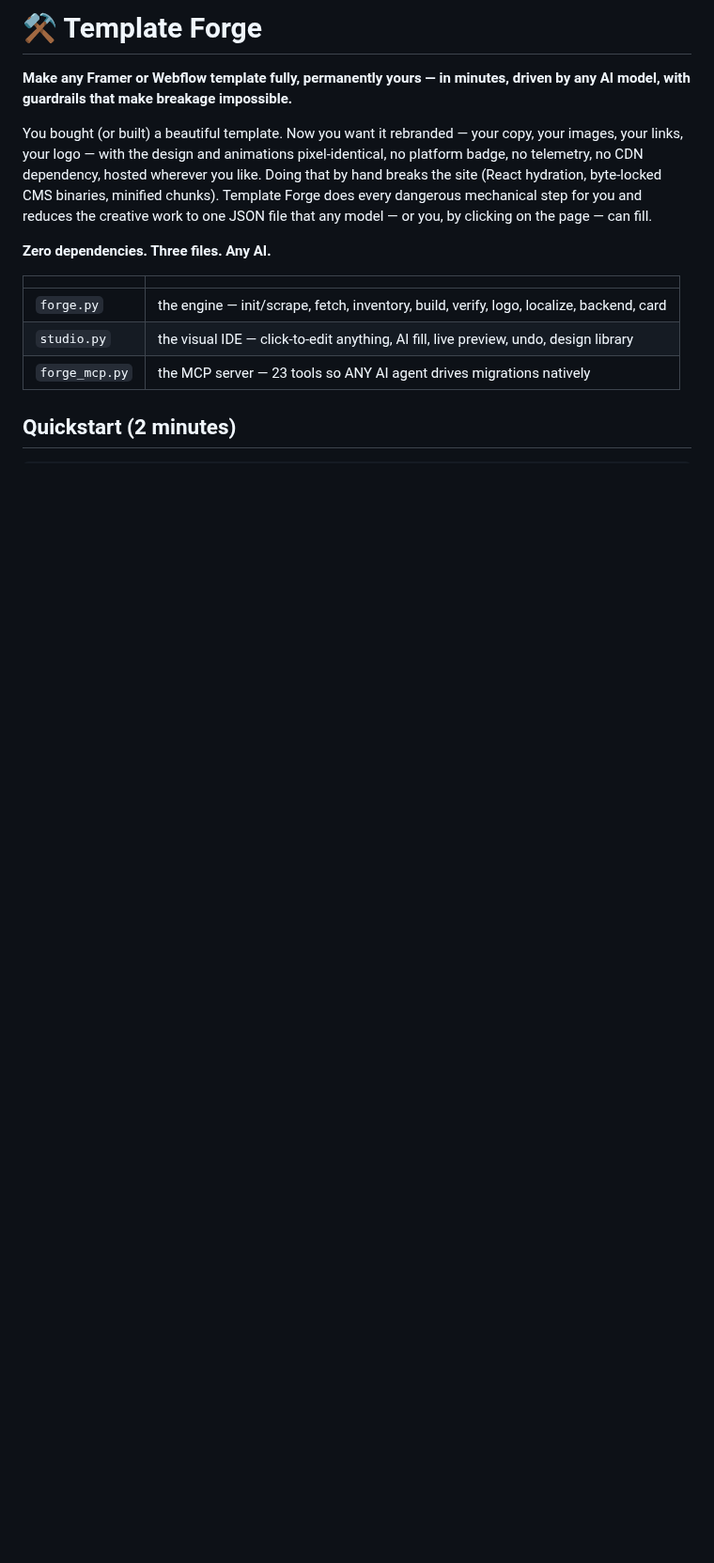
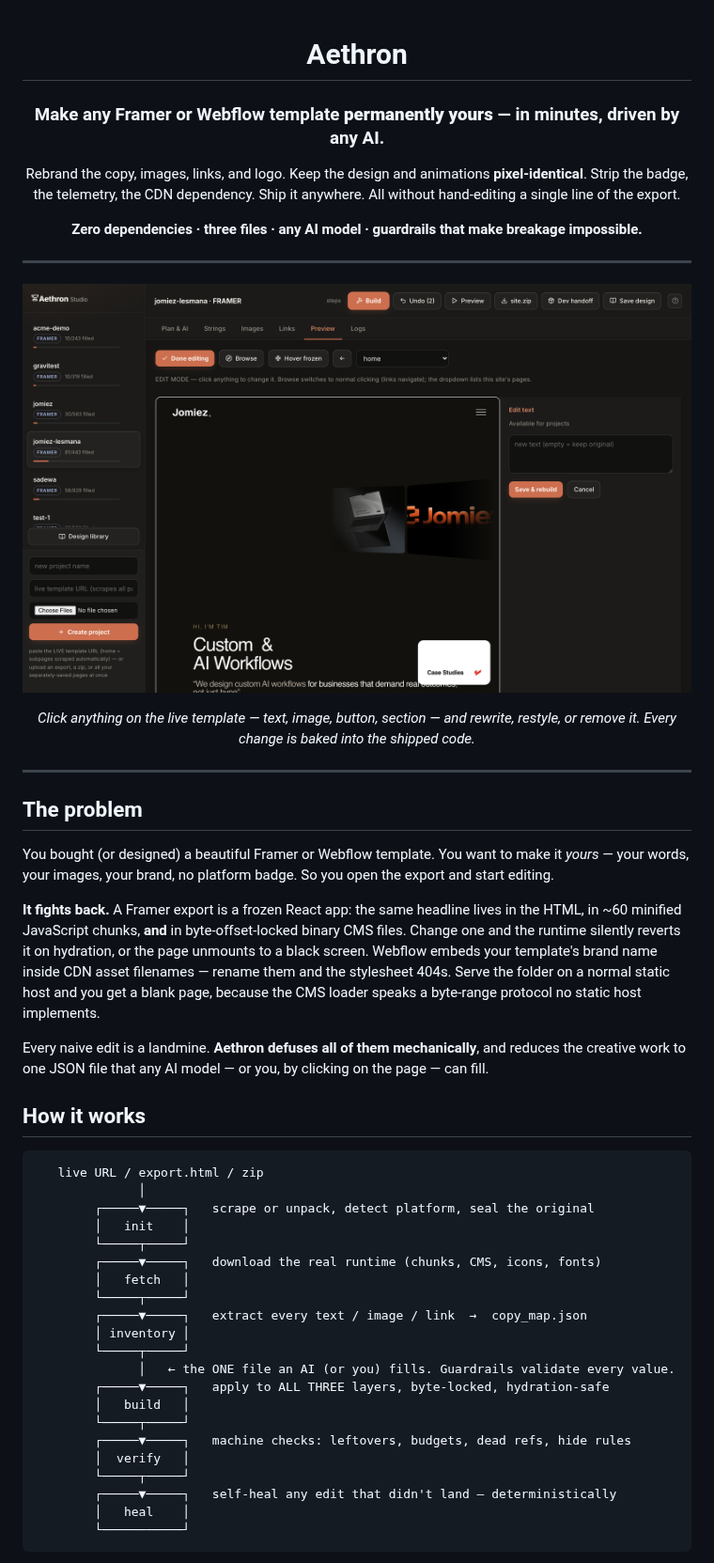
Before and after one commit to zenadell/Aethron, a Markdown page: README.md, the part around one of its changes. Shown at 94% size. GitHub-like rendering; pictures changed too: docs/screenshots/edit-mode.png (added); blank space fills up the shorter version.

````diff
--- a/README.md
+++ b/README.md
@@ -1,23 +1,71 @@
-# ⚒ Template Forge
+<div align="center">
 
-**Make any Framer or Webflow template fully, permanently yours — in minutes,
-driven by any AI model, with guardrails that make breakage impossible.**
+# Aethron
 
-You bought (or built) a beautiful template. Now you want it rebranded —
-your copy, your images, your links, your logo — with the design and
-animations pixel-identical, no platform badge, no telemetry, no CDN
-dependency, hosted wherever you like. Doing that by hand breaks the site
-(React hydration, byte-locked CMS binaries, minified chunks). Template
-Forge does every dangerous mechanical step for you and reduces the
-creative work to one JSON file that any model — or you, by clicking on
-the page — can fill.
+### Make any Framer or Webflow template **permanently yours** — in minutes, driven by any AI.
 
-**Zero dependencies. Three files. Any AI.**
+Rebrand the copy, images, links, and logo. Keep the design and animations
+**pixel-identical**. Strip the badge, the telemetry, the CDN dependency.
+Ship it anywhere. All without hand-editing a single line of the export.
 
-| | |
-|---|---|
-| `forge.py` | the engine — init/scrape, fetch, inventory, build, verify, logo, localize, backend, card |
-| `studio.py` | the visual IDE — click-to-edit anything, AI fill, live preview, undo, design library |
-| `forge_mcp.py` | the MCP server — 23 tools so ANY AI agent drives migrations natively |
+**Zero dependencies · three files · any AI model · guardrails that make breakage impossible.**
 
-## Quickstart (2 minutes)
+</div>
+
+---
+
+<div align="center">
+
+![Aethron Studio — edit mode](docs/screenshots/edit-mode.png)
+
+*Click anything on the live template — text, image, button, section — and rewrite,
+restyle, or remove it. Every change is baked into the shipped code.*
+
+</div>
+
+---
+
+## The problem
+
+You bought (or designed) a beautiful Framer or Webflow template. You want to make
+it *yours* — your words, your images, your brand, no platform badge. So you open
+the export and start editing.
+
+**It fights back.** A Framer export is a frozen React app: the same headline lives
+in the HTML, in ~60 minified JavaScript chunks, **and** in byte-offset-locked
+binary CMS files. Change one and the runtime silently reverts it on hydration, or
+the page unmounts to a black screen. Webflow embeds your template's brand name
+inside CDN asset filenames — rename them and the stylesheet 404s. Serve the folder
+on a normal static host and you get a blank page, because the CMS loader speaks a
+byte-range protocol no static host implements.
+
+Every naive edit is a landmine. **Aethron defuses all of them mechanically**, and
+reduces the creative work to one JSON file that any AI model — or you, by clicking
+on the page — can fill.
+
+## How it works
+
+```
+   live URL / export.html / zip
+              │
+        ┌─────▼─────┐   scrape or unpack, detect platform, seal the original
+        │   init    │
+        └─────┬─────┘
+        ┌─────▼─────┐   download the real runtime (chunks, CMS, icons, fonts)
+        │   fetch   │
+        └─────┬─────┘
+        ┌─────▼─────┐   extract every text / image / link  →  copy_map.json
+        │ inventory │
+        └─────┬─────┘
+              │   ← the ONE file an AI (or you) fills. Guardrails validate every value.
+        ┌─────▼─────┐   apply to ALL THREE layers, byte-locked, hydration-safe
+        │   build   │
+        └─────┬─────┘
+        ┌─────▼─────┐   machine checks: leftovers, budgets, dead refs, hide rules
+        │  verify   │
+        └─────┬─────┘
+        ┌─────▼─────┐   self-heal any edit that didn't land — deterministically
+        │   heal    │
+        └───────────┘
+```
+
````
Also changed, not shown: other parts of README.md (+160 -73 lines), docs/ARCHITECTURE.md (added, +127 -0 lines), docs/DEPLOY.md (added, +90 -0 lines), docs/GETTING_STARTED.md (added, +99 -0 lines), docs/MCP.md (added, +87 -0 lines), docs/screenshots/library.png (added), docs/screenshots/plan-ai.png (added), docs/screenshots/strings.png (added), docs/screenshots/studio-home.png (added), docs/screenshots/walkthrough.png (added), 6 other files.
